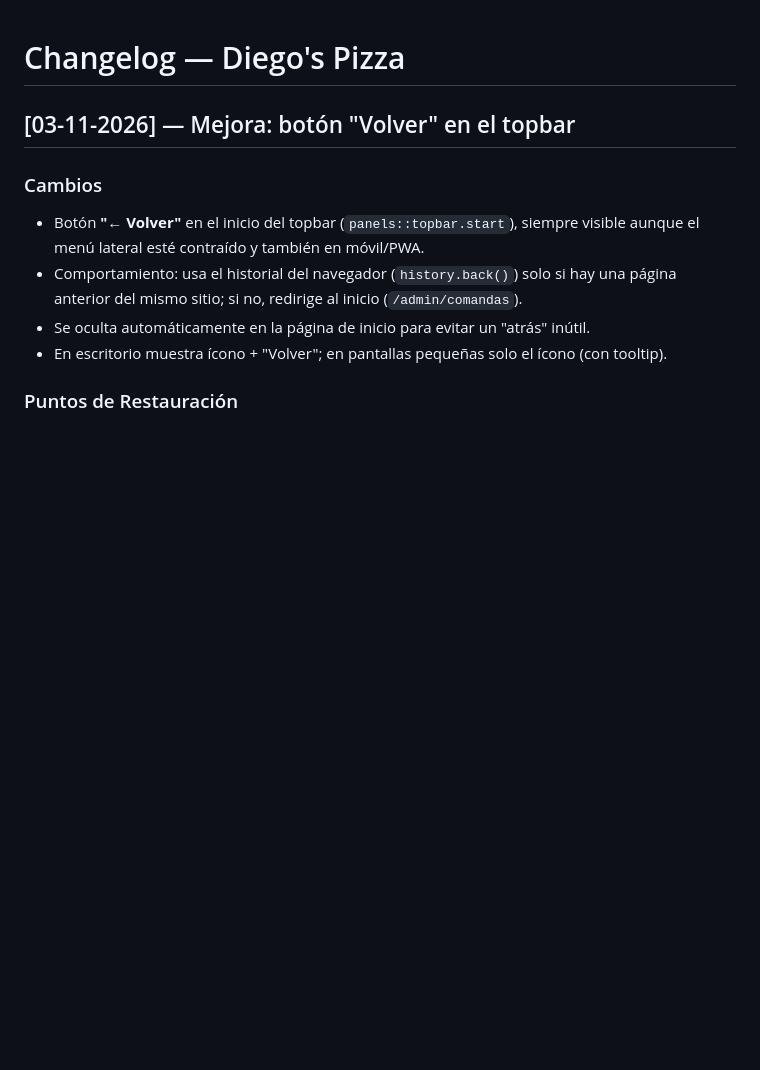
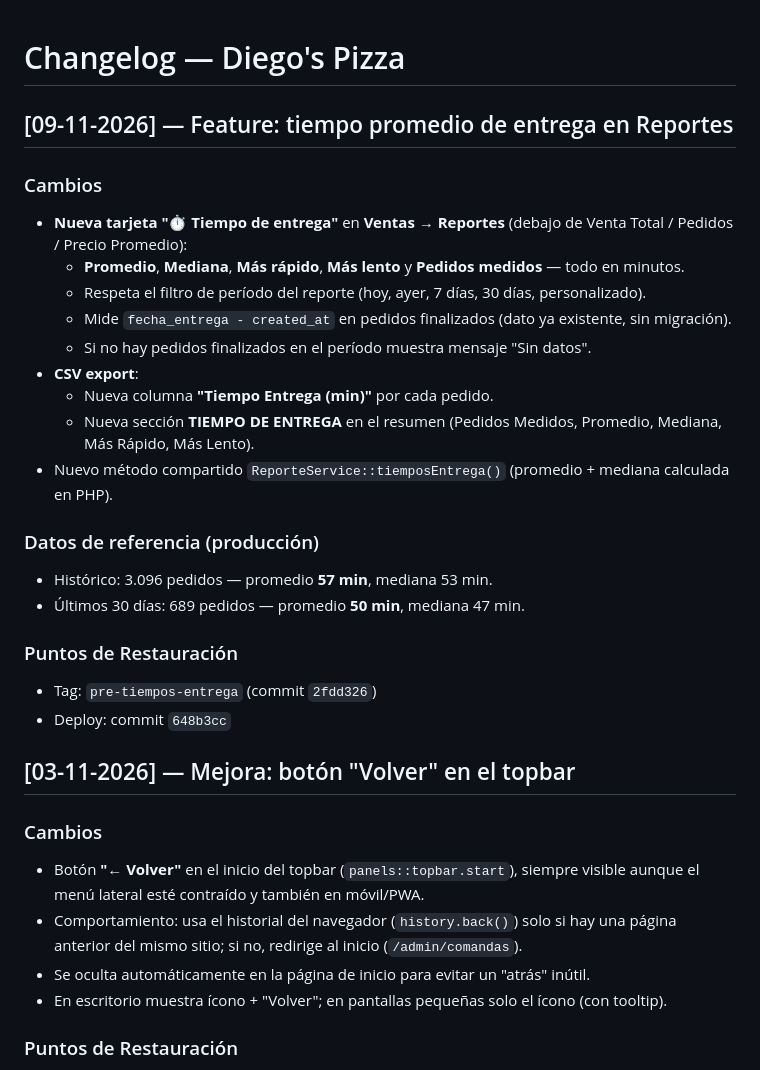
Before and after one commit to locuxtech-ship-it/diegospizza, a Markdown page: CHANGELOG.md, the part around the change. Rendered like a GitHub page; blank space fills up the shorter version.

Commit message:
docs: changelog tiempo de entrega en reportes

```diff
--- a/CHANGELOG.md
+++ b/CHANGELOG.md
@@ -1,4 +1,25 @@
 # Changelog — Diego's Pizza
+
+## [09-11-2026] — Feature: tiempo promedio de entrega en Reportes
+
+### Cambios
+- **Nueva tarjeta "⏱ Tiempo de entrega"** en **Ventas → Reportes** (debajo de Venta Total / Pedidos / Precio Promedio):
+  - **Promedio**, **Mediana**, **Más rápido**, **Más lento** y **Pedidos medidos** — todo en minutos.
+  - Respeta el filtro de período del reporte (hoy, ayer, 7 días, 30 días, personalizado).
+  - Mide `fecha_entrega - created_at` en pedidos finalizados (dato ya existente, sin migración).
+  - Si no hay pedidos finalizados en el período muestra mensaje "Sin datos".
+- **CSV export**:
+  - Nueva columna **"Tiempo Entrega (min)"** por cada pedido.
+  - Nueva sección **TIEMPO DE ENTREGA** en el resumen (Pedidos Medidos, Promedio, Mediana, Más Rápido, Más Lento).
+- Nuevo método compartido `ReporteService::tiemposEntrega()` (promedio + mediana calculada en PHP).
+
+### Datos de referencia (producción)
+- Histórico: 3.096 pedidos — promedio **57 min**, mediana 53 min.
+- Últimos 30 días: 689 pedidos — promedio **50 min**, mediana 47 min.
+
+### Puntos de Restauración
+- Tag: `pre-tiempos-entrega` (commit `2fdd326`)
+- Deploy: commit `648b3cc`
 
 ## [03-11-2026] — Mejora: botón "Volver" en el topbar
 
```
